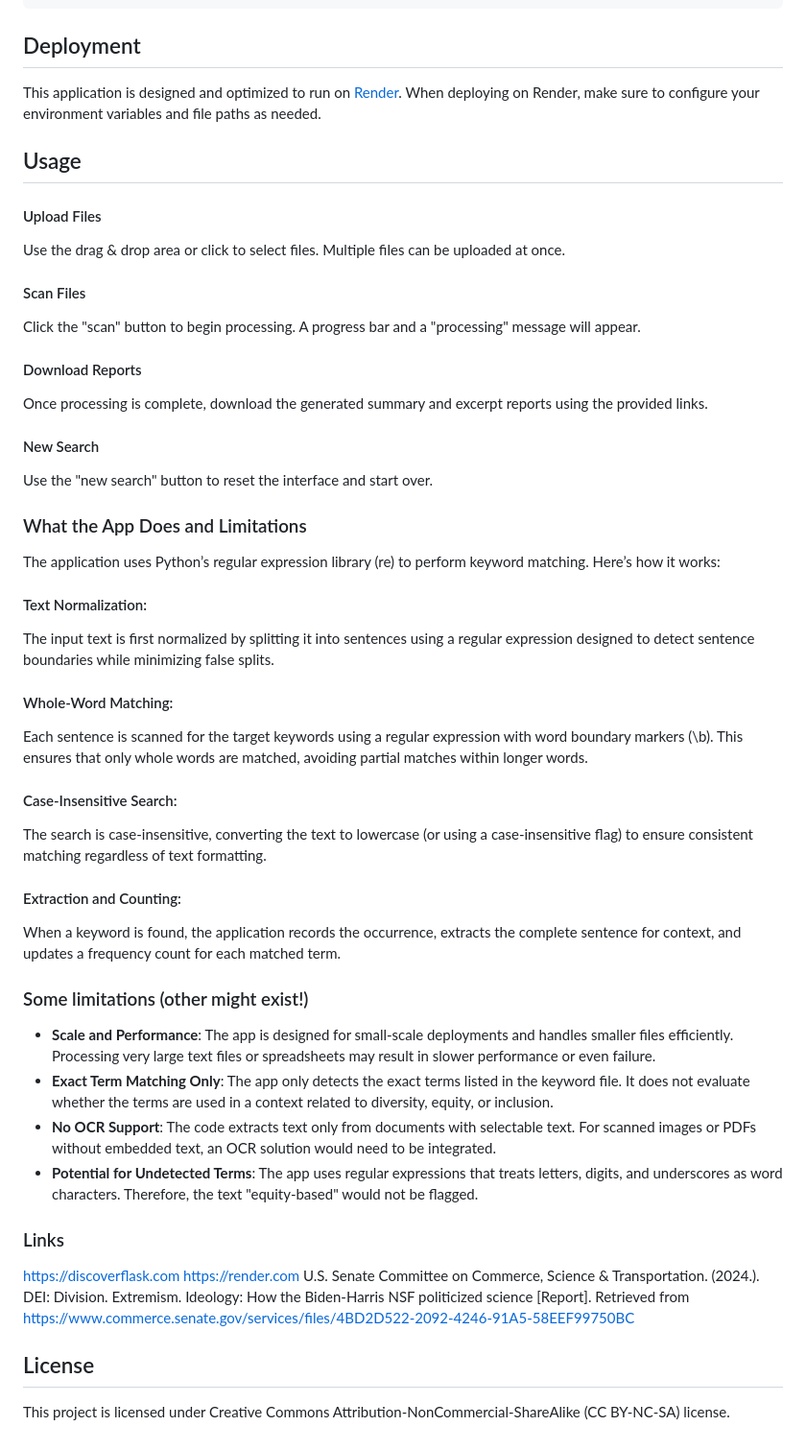
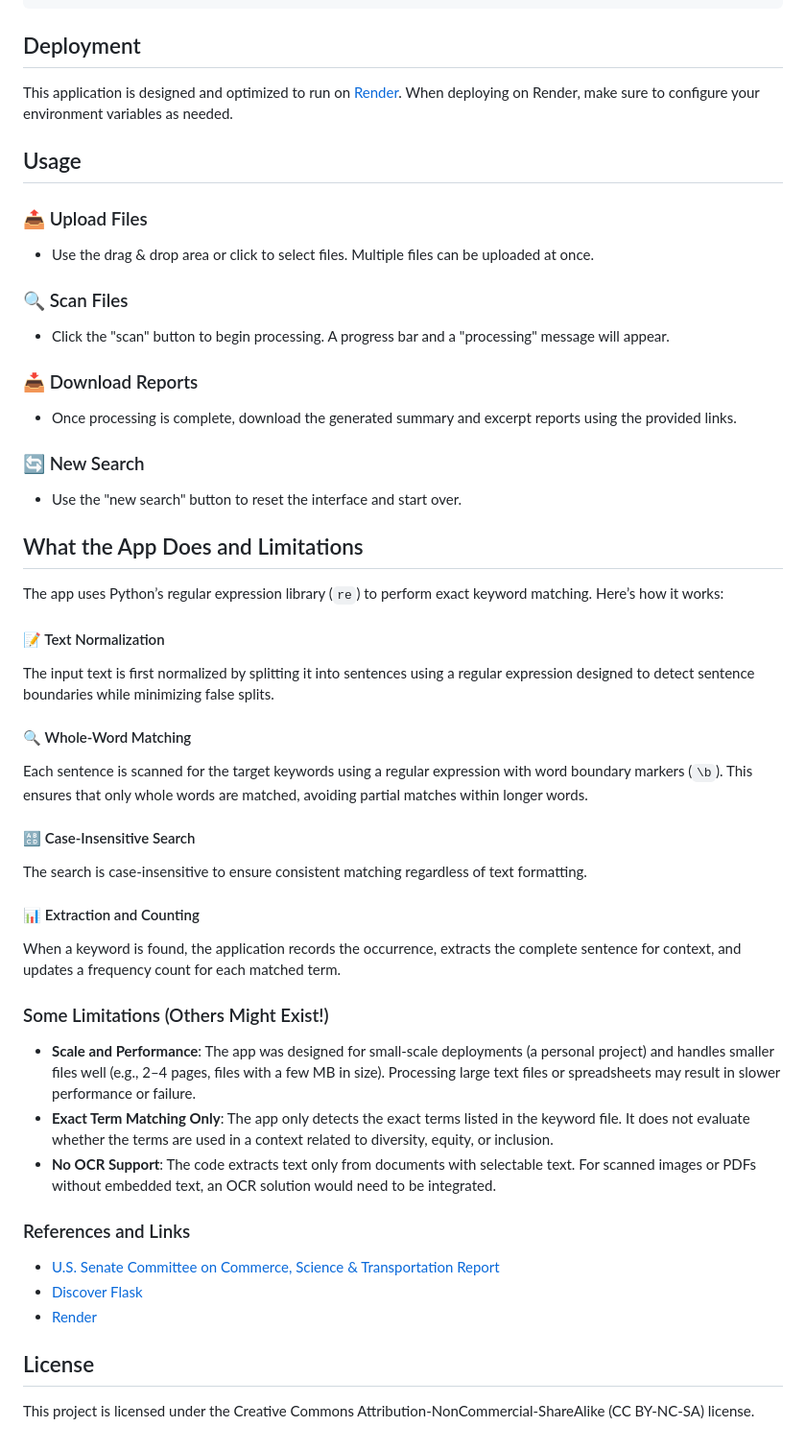
Before and after one commit to deelobo/keyword_scanner_app, a Markdown page: README.md, the part around one of its changes. Shown at 96% size. GitHub-like rendering.

```diff
--- a/README.md
+++ b/README.md
@@ -74,47 +77,50 @@ keyword-scanner/
 ## Deployment
 
-This application is designed and optimized to run on [Render](https://render.com). When deploying on Render, make sure to configure your environment variables and file paths as needed.
+This application is designed and optimized to run on [Render](https://render.com). When deploying on Render, make sure to configure your environment variables as needed.
 
 ## Usage
 
-#### Upload Files
+### 📤 Upload Files
+- Use the drag & drop area or click to select files. Multiple files can be uploaded at once.
 
-Use the drag & drop area or click to select files. Multiple files can be uploaded at once.
+### 🔍 Scan Files
+- Click the "scan" button to begin processing. A progress bar and a "processing" message will appear.
 
-#### Scan Files
+### 📥 Download Reports
+- Once processing is complete, download the generated summary and excerpt reports using the provided links.
 
-Click the "scan" button to begin processing. A progress bar and a "processing" message will appear.
+### 🔄 New Search
+- Use the "new search" button to reset the interface and start over.
 
-#### Download Reports
 
-Once processing is complete, download the generated summary and excerpt reports using the provided links.
+## What the App Does and Limitations
 
-#### New Search
+The app uses Python’s regular expression library (`re`) to perform exact keyword matching. Here’s how it works:
 
-Use the "new search" button to reset the interface and start over.
+#### 📝 Text Normalization
+The input text is first normalized by splitting it into sentences using a regular expression designed to detect sentence boundaries while minimizing false splits.
 
-### What the App Does and Limitations
-The application uses Python’s regular expression library (re) to perform keyword matching. Here’s how it works:
-#### Text Normalization:
-The input text is first normalized by splitting it into sentences using a regular expression designed to detect sentence boundaries while minimizing false splits.
-#### Whole-Word Matching:
-Each sentence is scanned for the target keywords using a regular expression with word boundary markers (\b). This ensures that only whole words are matched, avoiding partial matches within longer words.
-#### Case-Insensitive Search:
-The search is case-insensitive, converting the text to lowercase (or using a case-insensitive flag) to ensure consistent matching regardless of text formatting.
-#### Extraction and Counting:
+#### 🔍 Whole-Word Matching
+Each sentence is scanned for the target keywords using a regular expression with word boundary markers (`\b`). This ensures that only whole words are matched, avoiding partial matches within longer words.
+
+#### 🔠 Case-Insensitive Search
+The search is case-insensitive to ensure consistent matching regardless of text formatting.
+
+#### 📊 Extraction and Counting
 When a keyword is found, the application records the occurrence, extracts the complete sentence for context, and updates a frequency count for each matched term.
 
-### Some limitations (other might exist!)
+### Some Limitations (Others Might Exist!)
 
-- **Scale and Performance**: The app is designed for small-scale deployments and handles smaller files efficiently. Processing very large text files or spreadsheets may result in slower performance or even failure.
+- **Scale and Performance**: The app was designed for small-scale deployments (a personal project) and handles smaller files well (e.g., 2–4 pages, files with a few MB in size). Processing large text files or spreadsheets may result in slower performance or failure.
 - **Exact Term Matching Only**: The app only detects the exact terms listed in the keyword file. It does not evaluate whether the terms are used in a context related to diversity, equity, or inclusion.
 - **No OCR Support**: The code extracts text only from documents with selectable text. For scanned images or PDFs without embedded text, an OCR solution would need to be integrated.
-- **Potential for Undetected Terms**: The app uses regular expressions that treats letters, digits, and underscores as word characters. Therefore, the text "equity-based" would not be flagged.
 
-### Links
-https://discoverflask.com
-https://render.com
-U.S. Senate Committee on Commerce, Science & Transportation. (2024.). DEI: Division. Extremism. Ideology: How the Biden-Harris NSF politicized science [Report]. Retrieved from https://www.commerce.senate.gov/services/files/4BD2D522-2092-4246-91A5-58EEF99750BC
+### References and Links
+
+- [U.S. Senate Committee on Commerce, Science & Transportation Report](https://www.commerce.senate.gov/services/files/4BD2D522-2092-4246-91A5-58EEF99750BC)
+- [Discover Flask](https://discoverflask.com)
+- [Render](https://render.com)
+
 
 ## License
-This project is licensed under Creative Commons Attribution-NonCommercial-ShareAlike (CC BY-NC-SA) license.
+This project is licensed under the Creative Commons Attribution-NonCommercial-ShareAlike (CC BY-NC-SA) license.
```
Also changed, not shown: other parts of README.md (+39 -36 lines).
